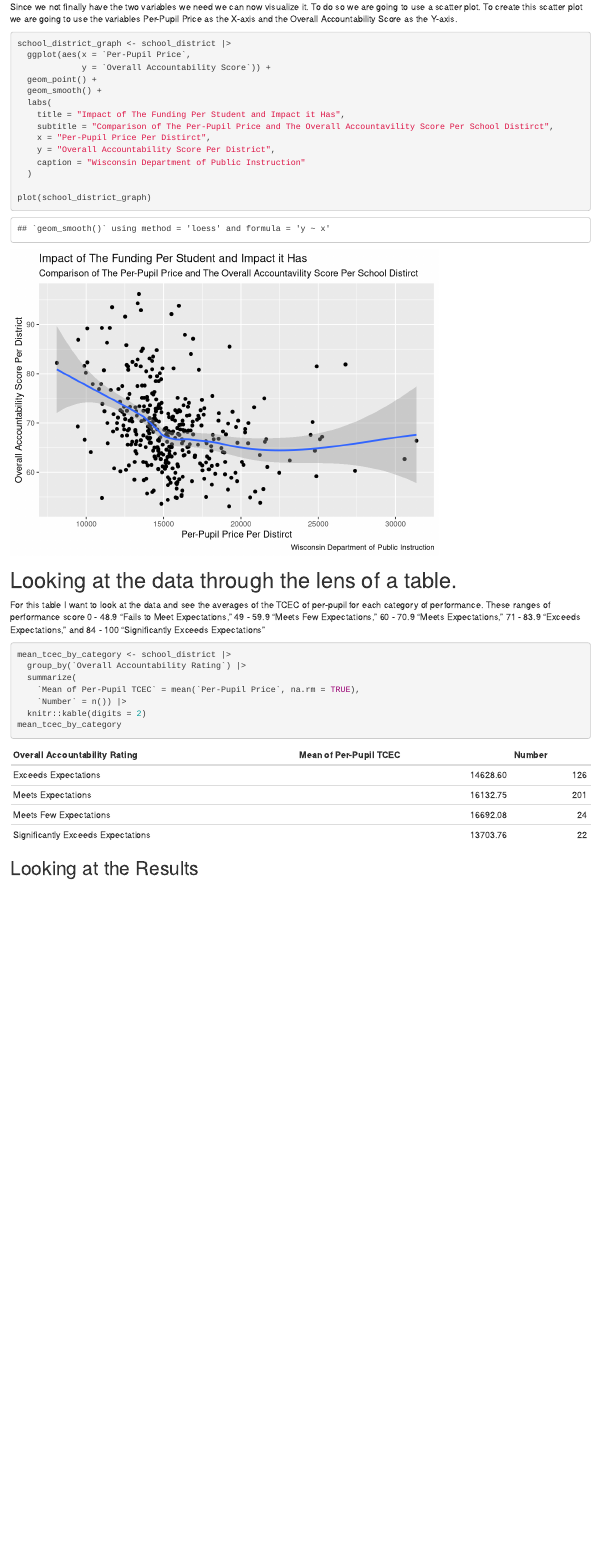
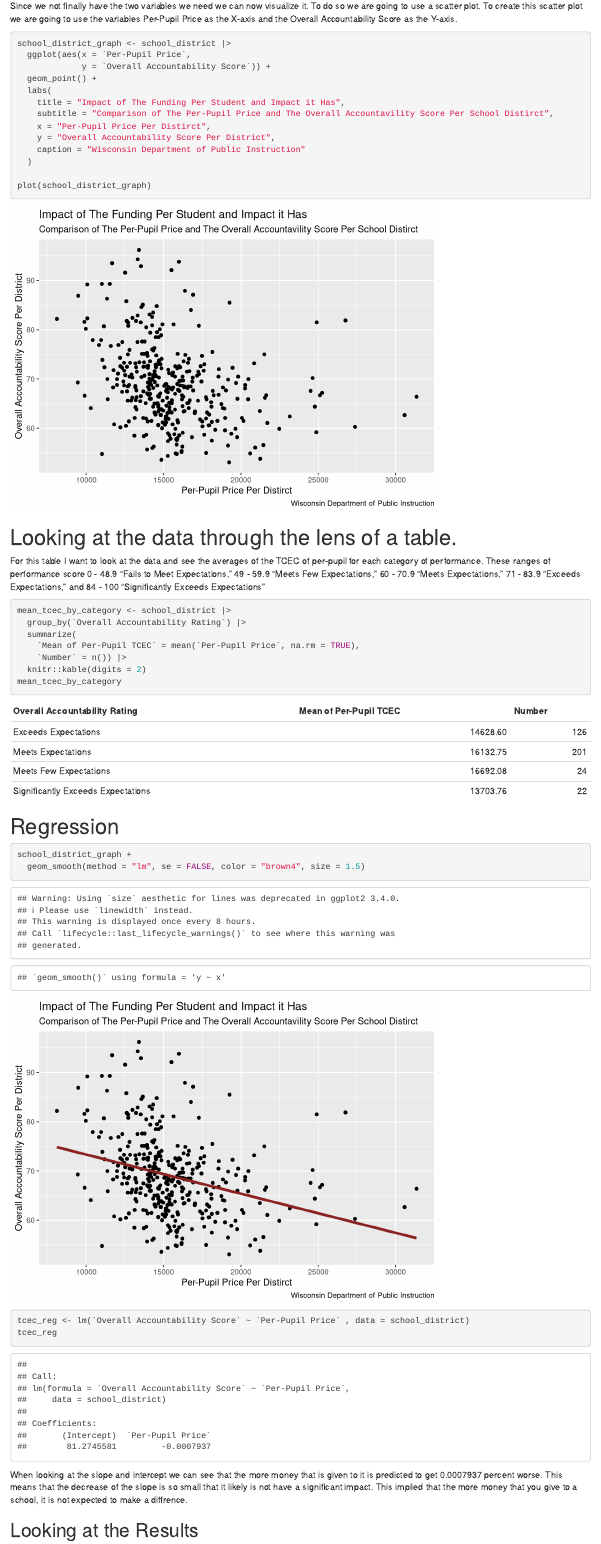
Before and after one commit to Luca-Stewart-Mariuci/Final-Project---Luca-Stewart-Mariuci, an R Markdown document (index.Rmd): the page in a window 1100 px wide, from 5910 px down before the commit and from 5970 px down after it, so that both start at the same text. Rendered offline with R 4.5, knitr and Pandoc, with nearby package versions; drawn as R Markdown's standard HTML page in place of the format the file asks for.

Commit message:
Visualizing with regression

````diff
--- a/index.Rmd
+++ b/index.Rmd
@@ -138,7 +142,6 @@ school_district_graph <- school_district |>
   ggplot(aes(x = `Per-Pupil Price`,
              y = `Overall Accountability Score`)) +
   geom_point() +
-  geom_smooth() +
   labs(
     title = "Impact of The Funding Per Student and Impact it Has",
     subtitle = "Comparison of The Per-Pupil Price and The Overall Accountavility Score Per School Distirct",
@@ -165,6 +168,20 @@ mean_tcec_by_category <- school_district |>
 mean_tcec_by_category
 ```
 
+
+# Regression
+
+```{r}
+school_district_graph +
+  geom_smooth(method = "lm", se = FALSE, color = "brown4", size = 1.5)
+```
+
+```{r}
+tcec_reg <- lm(`Overall Accountability Score` ~ `Per-Pupil Price` , data = school_district)
+tcec_reg
+```
+When looking at the slope and intercept we can see that the more money that is given to it is predicted to get 0.0007937 percent worse. This means that the decrease of the slope is so small that it likely is not have a significant impact. This implied that the more money that you give to a school, it is not expected to make a diffrence.
+
 ## Looking at the Results
 
 When looking at the results we can see that for the average the groups that receive the most money are the groups in the middle, that being Meets Expectations and Exceeds Expectations. While the groups that have lowest per-pupil average are Significantly Exceeds and Meets few expectations. While the results do not support my hypothesis it also doesn't fully disprove it. It suggest that their is a disparity of the funding, but the full picture does change since the group with the least amount per-pupil average is those who have the highest scores.
````
Also changed, not shown: index.html, index.Rmd (4 more changed lines).
